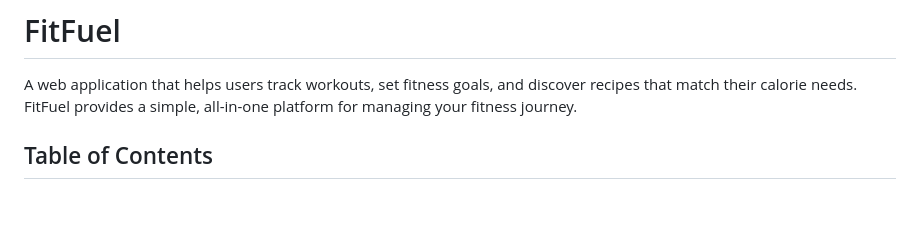
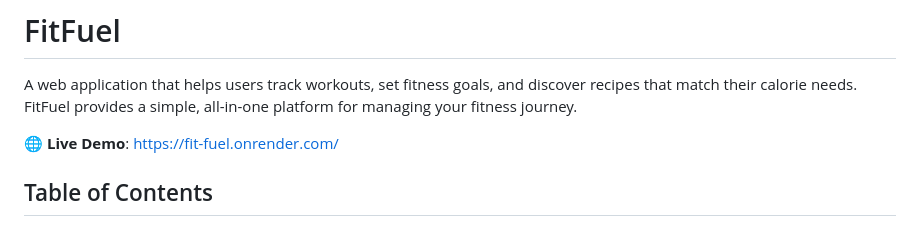
Before and after one commit to xinnnxuan/Fit-Fuel, a Markdown page: README.md, the part around the change. GitHub-like rendering; blank space fills up the shorter version.

Commit message:
docs: add live demo URL to README

```diff
--- a/README.md
+++ b/README.md
@@ -1,6 +1,8 @@
 # FitFuel
 
 A web application that helps users track workouts, set fitness goals, and discover recipes that match their calorie needs. FitFuel provides a simple, all-in-one platform for managing your fitness journey.
+
+🌐 **Live Demo**: [https://fit-fuel.onrender.com/](https://fit-fuel.onrender.com/)
 
 ## Table of Contents
 
```
